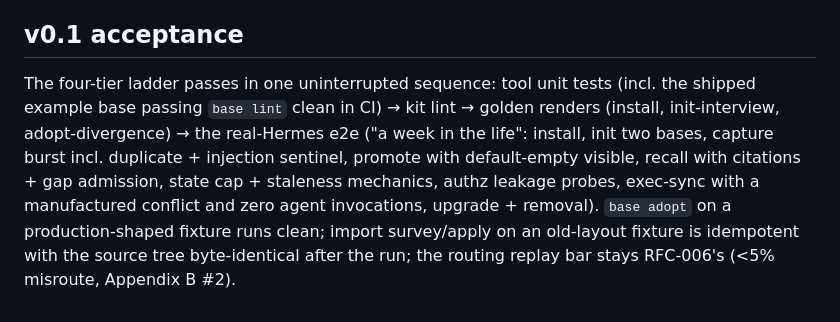
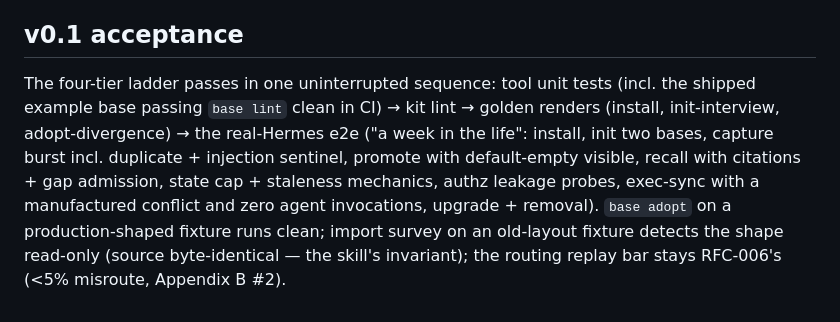
Before and after one commit to AlmogBaku/aos, a Markdown page: capabilities/kb.md, the part around the change. Drawn GitHub-style.

```diff
--- a/capabilities/kb.md
+++ b/capabilities/kb.md
@@ -27,4 +27,4 @@ Which bases exist / create how many; per base: theme (drives the init interview'
 
 ## v0.1 acceptance
 
-The four-tier ladder passes in one uninterrupted sequence: tool unit tests (incl. the shipped example base passing `base lint` clean in CI) → kit lint → golden renders (install, init-interview, adopt-divergence) → the real-Hermes e2e ("a week in the life": install, init two bases, capture burst incl. duplicate + injection sentinel, promote with default-empty visible, recall with citations + gap admission, state cap + staleness mechanics, authz leakage probes, exec-sync with a manufactured conflict and zero agent invocations, upgrade + removal). `base adopt` on a production-shaped fixture runs clean; import survey/apply on an old-layout fixture is idempotent with the source tree byte-identical after the run; the routing replay bar stays RFC-006's (<5% misroute, Appendix B #2).
+The four-tier ladder passes in one uninterrupted sequence: tool unit tests (incl. the shipped example base passing `base lint` clean in CI) → kit lint → golden renders (install, init-interview, adopt-divergence) → the real-Hermes e2e ("a week in the life": install, init two bases, capture burst incl. duplicate + injection sentinel, promote with default-empty visible, recall with citations + gap admission, state cap + staleness mechanics, authz leakage probes, exec-sync with a manufactured conflict and zero agent invocations, upgrade + removal). `base adopt` on a production-shaped fixture runs clean; import survey on an old-layout fixture detects the shape read-only (source byte-identical — the skill's invariant); the routing replay bar stays RFC-006's (<5% misroute, Appendix B #2).
```
Also changed, not shown: design/kb-methodology.md (+33 -25 lines).
